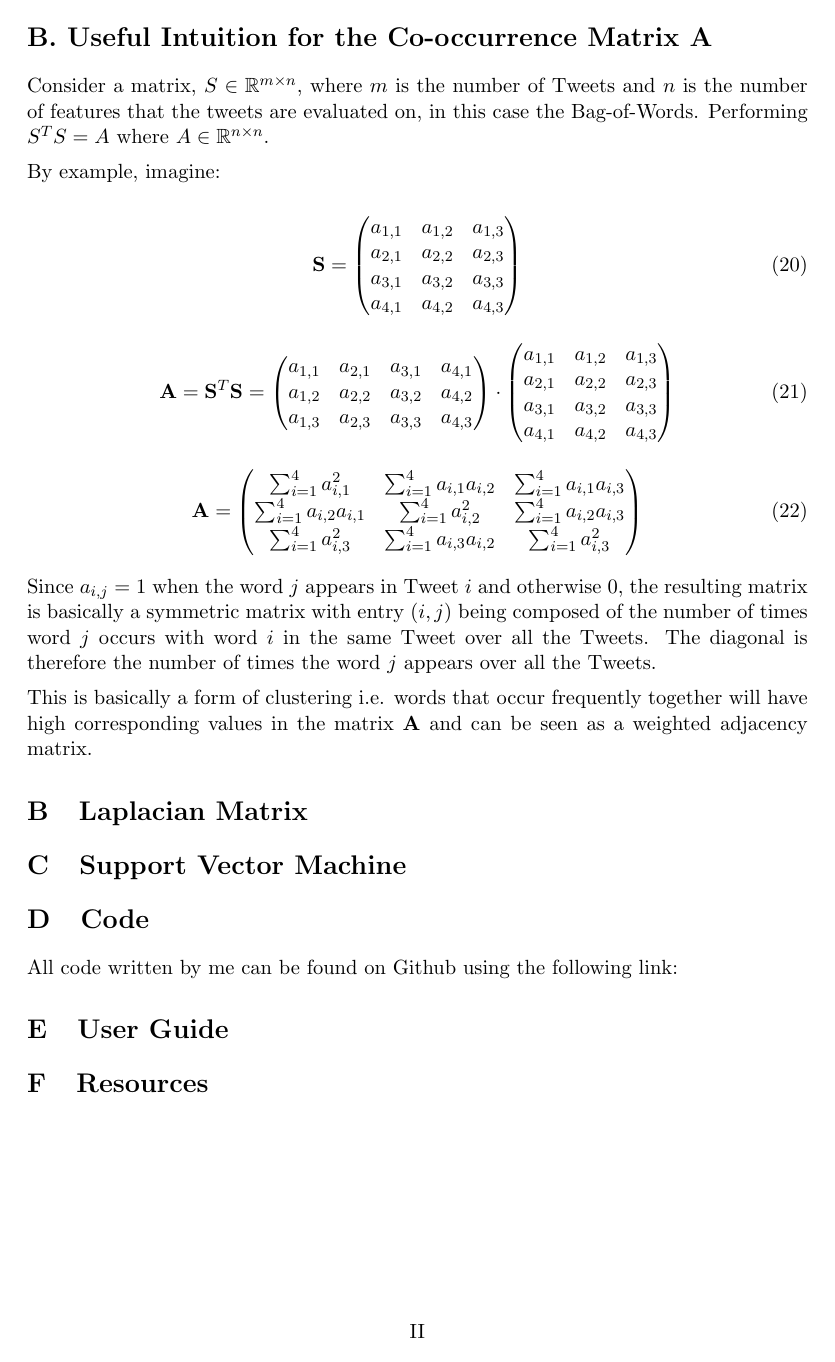
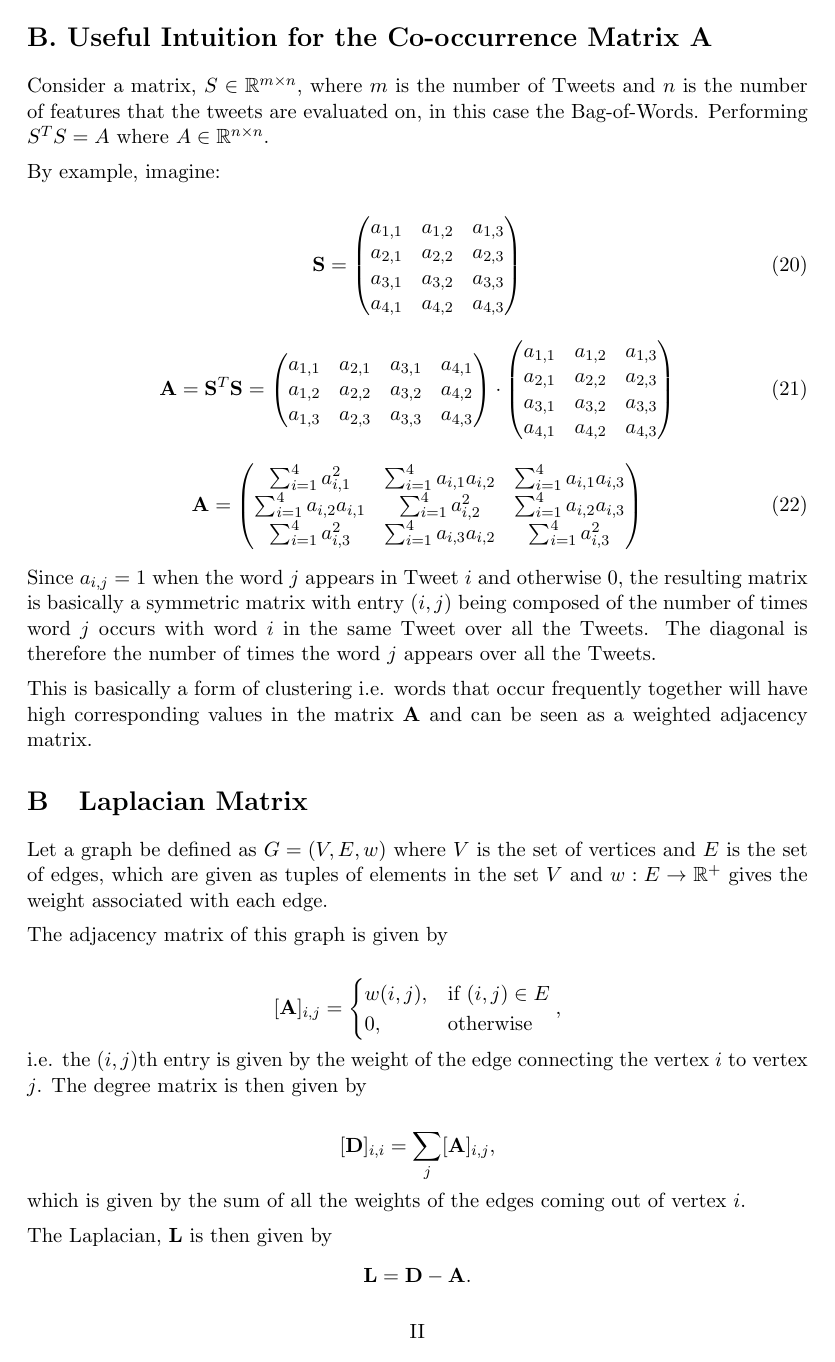
Before and after one commit to theopavlakou/twitteranalysis, a LaTeX document (report/InterimReport.tex): page 59 of 59 before the commit and page 59 of 60 after it. Compiled offline with pdfLaTeX.

Commit message:
Added Laplacian to Appendix

```diff
--- a/report/InterimReport.tex
+++ b/report/InterimReport.tex
@@ -1805,7 +1805,33 @@ This is basically a form of clustering i.e. words that occur frequently together
 
 \section{Laplacian Matrix}
 %TODO
-
+Let a graph be defined as $G = (V, E, w)$ where $V$ is the set of vertices and $E$ is the set of edges, which are given as tuples of elements in the set $V$ and $w: E \rightarrow \mathbb{R}^+$ gives the weight associated with each edge.
+
+The adjacency matrix of this graph is given by
+
+\begin{equation*}
+[\mathbf{A}]_{i, j} = \begin{cases}
+w(i, j), & \text{if}\ (i, j) \in E \\
+      0, & \text{otherwise}
+\end{cases},
+\end{equation*}
+i.e. the $(i, j)$th entry is given by the weight of the edge connecting the  vertex $i$ to vertex $j$.
+The degree matrix is then given by
+
+\begin{equation*}
+[\mathbf{D}]_{i, i} =
+\sum_j [\mathbf{A}]_{i, j},
+\end{equation*}
+which is given by the sum of all the weights of the edges coming out of vertex $i$.
+
+The Laplacian, $\mathbf{L}$ is then given by
+\begin{equation*}
+\mathbf{L} = \mathbf{D} - \mathbf{A}.
+\end{equation*}
+
+For an unweighted graph, each edge is taken to have weight 1.
+
+The Laplacian matrix has many useful properties for graph theory.
 \section{Support Vector Machine}
 \section{Code}
 All code written by me can be found on Github using the following link:
```
